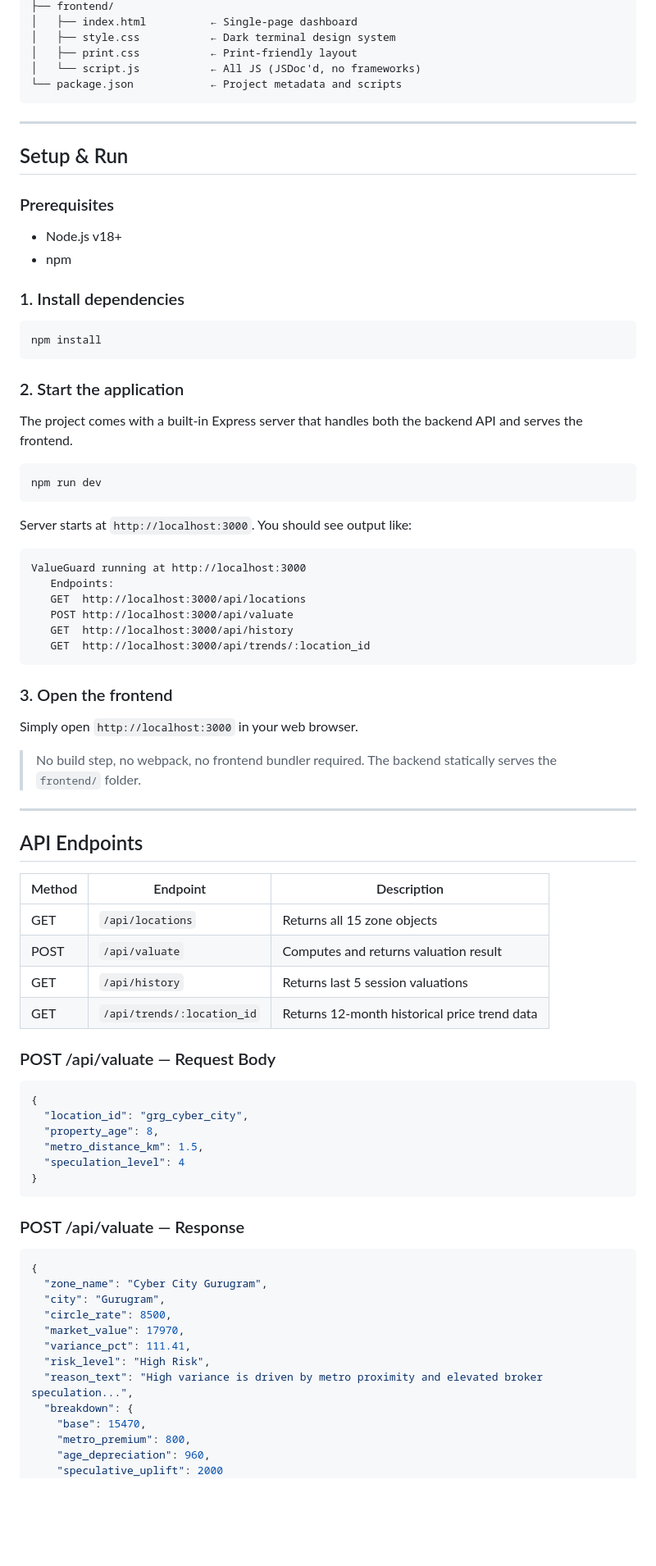
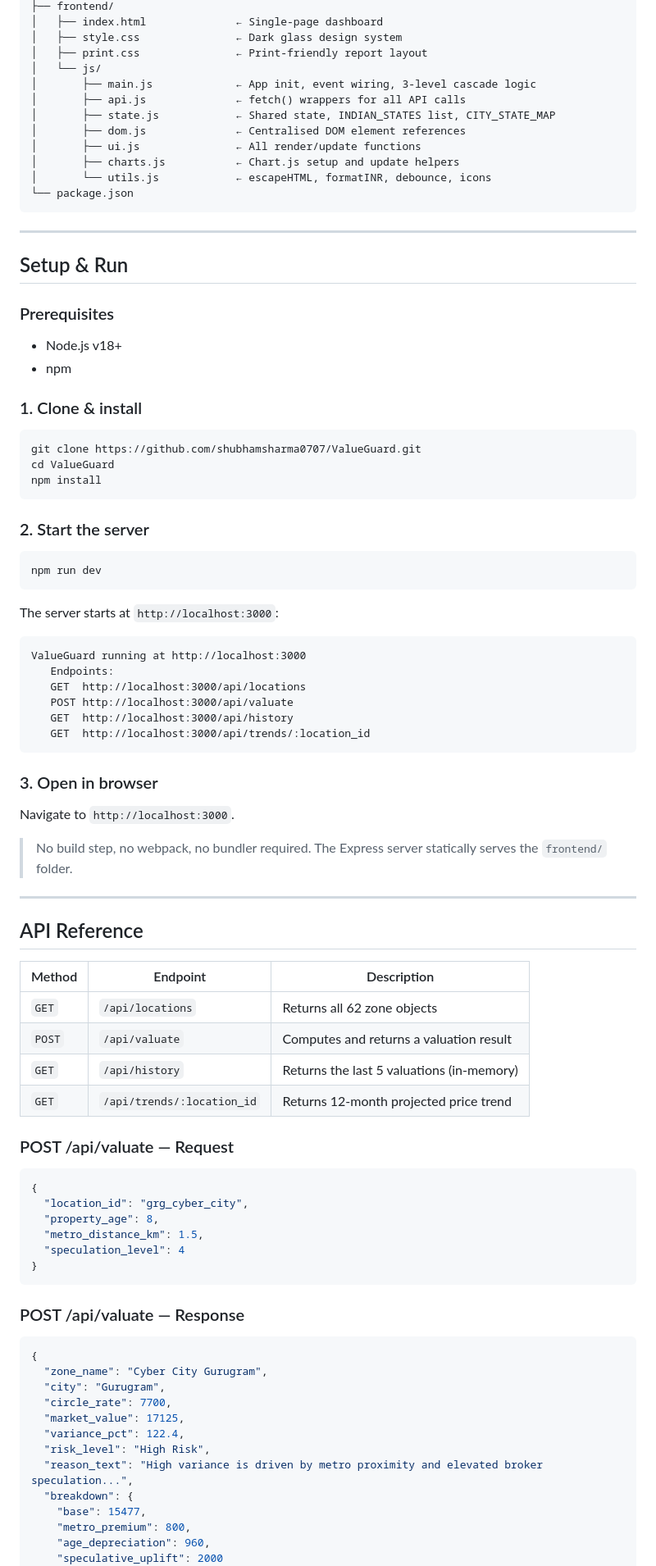
Before and after one commit to shubhamsharma0707/ValueGuard, a Markdown page: README.md, the part around one of its changes. Shown at 82% size. Drawn GitHub-style; blank space fills up the shorter version.

````diff
--- a/README.md
+++ b/README.md
@@ -82,9 +83,16 @@ valueguard/
 ├── frontend/
-│   ├── index.html          ← Single-page dashboard
-│   ├── style.css           ← Dark terminal design system
-│   ├── print.css           ← Print-friendly layout
-│   └── script.js           ← All JS (JSDoc'd, no frameworks)
-└── package.json            ← Project metadata and scripts
+│   ├── index.html              ← Single-page dashboard
+│   ├── style.css               ← Dark glass design system
+│   ├── print.css               ← Print-friendly report layout
+│   └── js/
+│       ├── main.js             ← App init, event wiring, 3-level cascade logic
+│       ├── api.js              ← fetch() wrappers for all API calls
+│       ├── state.js            ← Shared state, INDIAN_STATES list, CITY_STATE_MAP
+│       ├── dom.js              ← Centralised DOM element references
+│       ├── ui.js               ← All render/update functions
+│       ├── charts.js           ← Chart.js setup and update helpers
+│       └── utils.js            ← escapeHTML, formatINR, debounce, icons
+└── package.json
 ```
 
 ---
@@ -95,19 +103,19 @@ valueguard/
 - Node.js v18+
 - npm
 
-### 1. Install dependencies
+### 1. Clone & install
 ```bash
+git clone https://github.com/shubhamsharma0707/ValueGuard.git
+cd ValueGuard
 npm install
 ```
 
-### 2. Start the application
-The project comes with a built-in Express server that handles both the backend API and serves the frontend.
-
+### 2. Start the server
 ```bash
 npm run dev
 ```
 
-Server starts at `http://localhost:3000`. You should see output like:
+The server starts at `http://localhost:3000`:
 ```
 ValueGuard running at http://localhost:3000
    Endpoints:
@@ -117,22 +125,22 @@ ValueGuard running at http://localhost:3000
    GET  http://localhost:3000/api/trends/:location_id
 ```
 
-### 3. Open the frontend
-Simply open `http://localhost:3000` in your web browser.
-> No build step, no webpack, no frontend bundler required. The backend statically serves the `frontend/` folder.
+### 3. Open in browser
+Navigate to `http://localhost:3000`.
+> No build step, no webpack, no bundler required. The Express server statically serves the `frontend/` folder.
 
 ---
 
-## API Endpoints
+## API Reference
 
 | Method | Endpoint | Description |
 |---|---|---|
-| GET | `/api/locations` | Returns all 15 zone objects |
-| POST | `/api/valuate` | Computes and returns valuation result |
-| GET | `/api/history` | Returns last 5 session valuations |
-| GET | `/api/trends/:location_id` | Returns 12-month historical price trend data |
+| `GET` | `/api/locations` | Returns all 62 zone objects |
+| `POST` | `/api/valuate` | Computes and returns a valuation result |
+| `GET` | `/api/history` | Returns the last 5 valuations (in-memory) |
+| `GET` | `/api/trends/:location_id` | Returns 12-month projected price trend |
 
-### POST /api/valuate — Request Body
+### POST /api/valuate — Request
 ```json
 {
   "location_id": "grg_cyber_city",
@@ -147,13 +155,13 @@ Simply open `http://localhost:3000` in your web browser.
 {
   "zone_name": "Cyber City Gurugram",
   "city": "Gurugram",
-  "circle_rate": 8500,
-  "market_value": 17970,
-  "variance_pct": 111.41,
+  "circle_rate": 7700,
+  "market_value": 17125,
+  "variance_pct": 122.4,
   "risk_level": "High Risk",
   "reason_text": "High variance is driven by metro proximity and elevated broker speculation...",
   "breakdown": {
-    "base": 15470,
+    "base": 15477,
     "metro_premium": 800,
     "age_depreciation": 960,
     "speculative_uplift": 2000
````
Also changed, not shown: other parts of README.md (+129 -64 lines).
